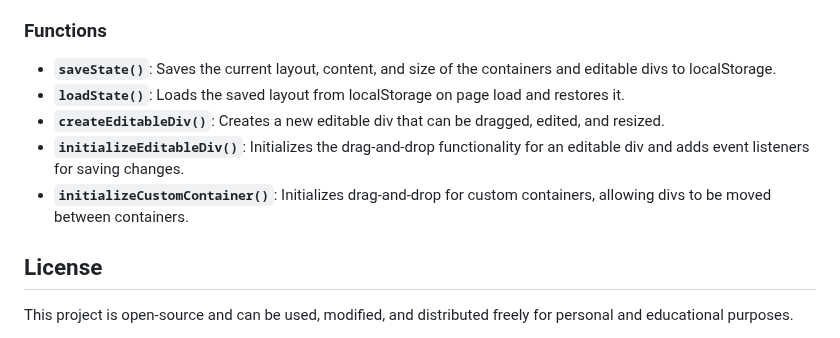
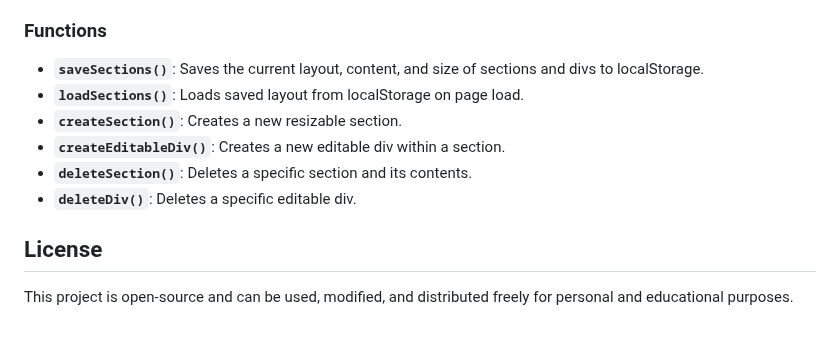
Before and after one commit to KhemnarMayuresh/Tools, a Markdown page: गीतकारिका Text Editor/README.md, the part around one of its changes. Rendered like a GitHub page.

```diff
--- a/गीतकारिका Text Editor/README.md
+++ b/गीतकारिका Text Editor/README.md
@@ -90,11 +94,12 @@ To use this application, simply download or copy the HTML file and open it in an
 
 ### Functions
 
-- **`saveState()`**: Saves the current layout, content, and size of the containers and editable divs to localStorage.
-- **`loadState()`**: Loads the saved layout from localStorage on page load and restores it.
-- **`createEditableDiv()`**: Creates a new editable div that can be dragged, edited, and resized.
-- **`initializeEditableDiv()`**: Initializes the drag-and-drop functionality for an editable div and adds event listeners for saving changes.
-- **`initializeCustomContainer()`**: Initializes drag-and-drop for custom containers, allowing divs to be moved between containers.
+- **`saveSections()`**: Saves the current layout, content, and size of sections and divs to localStorage.
+- **`loadSections()`**: Loads saved layout from localStorage on page load.
+- **`createSection()`**: Creates a new resizable section.
+- **`createEditableDiv()`**: Creates a new editable div within a section.
+- **`deleteSection()`**: Deletes a specific section and its contents.
+- **`deleteDiv()`**: Deletes a specific editable div.
 
 ## License
 
```
Also changed, not shown: other parts of गीतकारिका Text Editor/README.md (+29 -25 lines).
